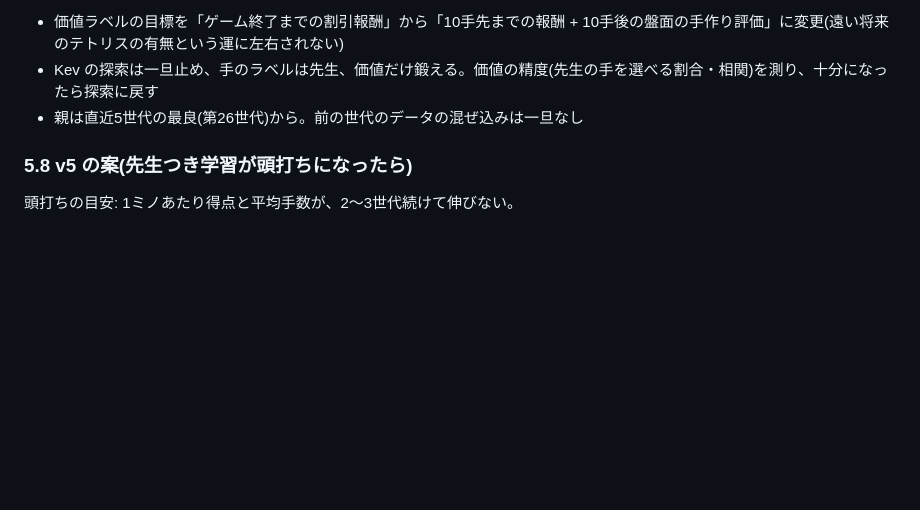
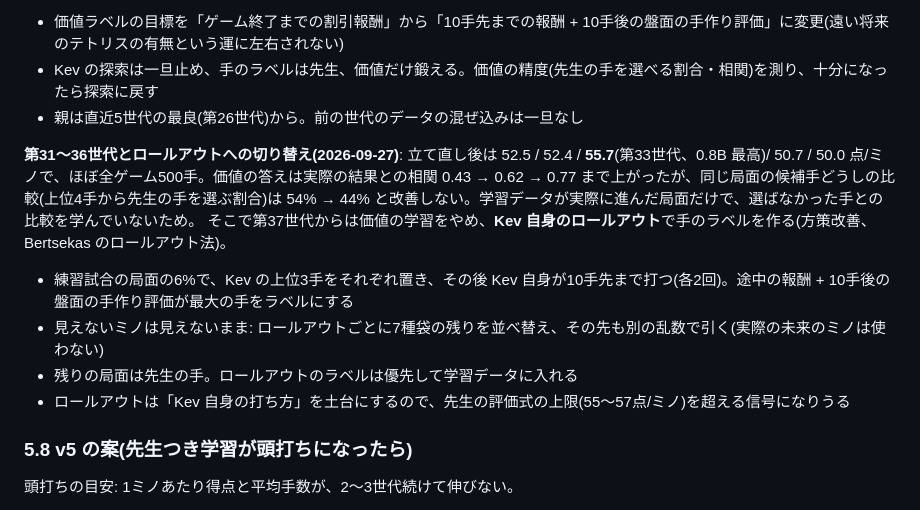
Before and after one commit to airpocket-soundman/kev-tetris, a Markdown page: docs/plan.md, the part around the change. Drawn GitHub-style; blank space fills up the shorter version.

Commit message:
docs: gens 31-36, value quality, switch to Kev's own rollouts
Co-Authored-By: Claude Opus 5.5 <noreply@anthropic.com>

```diff
--- a/docs/plan.md
+++ b/docs/plan.md
@@ -200,6 +200,13 @@ v2 の効果を見てから、次をまとめて入れる。v2 の検証が濁
 - Kev の探索は一旦止め、手のラベルは先生、価値だけ鍛える。価値の精度(先生の手を選べる割合・相関)を測り、十分になったら探索に戻す
 - 親は直近5世代の最良(第26世代)から。前の世代のデータの混ぜ込みは一旦なし
 
+**第31〜36世代とロールアウトへの切り替え(2026-09-27)**: 立て直し後は 52.5 / 52.4 / **55.7**(第33世代、0.8B 最高)/ 50.7 / 50.0 点/ミノで、ほぼ全ゲーム500手。価値の答えは実際の結果との相関 0.43 → 0.62 → 0.77 まで上がったが、同じ局面の候補手どうしの比較(上位4手から先生の手を選ぶ割合)は 54% → 44% と改善しない。学習データが実際に進んだ局面だけで、選ばなかった手との比較を学んでいないため。
+そこで第37世代からは価値の学習をやめ、**Kev 自身のロールアウト**で手のラベルを作る(方策改善、Bertsekas のロールアウト法)。
+- 練習試合の局面の6%で、Kev の上位3手をそれぞれ置き、その後 Kev 自身が10手先まで打つ(各2回)。途中の報酬 + 10手後の盤面の手作り評価が最大の手をラベルにする
+- 見えないミノは見えないまま: ロールアウトごとに7種袋の残りを並べ替え、その先も別の乱数で引く(実際の未来のミノは使わない)
+- 残りの局面は先生の手。ロールアウトのラベルは優先して学習データに入れる
+- ロールアウトは「Kev 自身の打ち方」を土台にするので、先生の評価式の上限(55〜57点/ミノ)を超える信号になりうる
+
 ### 5.8 v5 の案(先生つき学習が頭打ちになったら)
 
 頭打ちの目安: 1ミノあたり得点と平均手数が、2〜3世代続けて伸びない。
```
